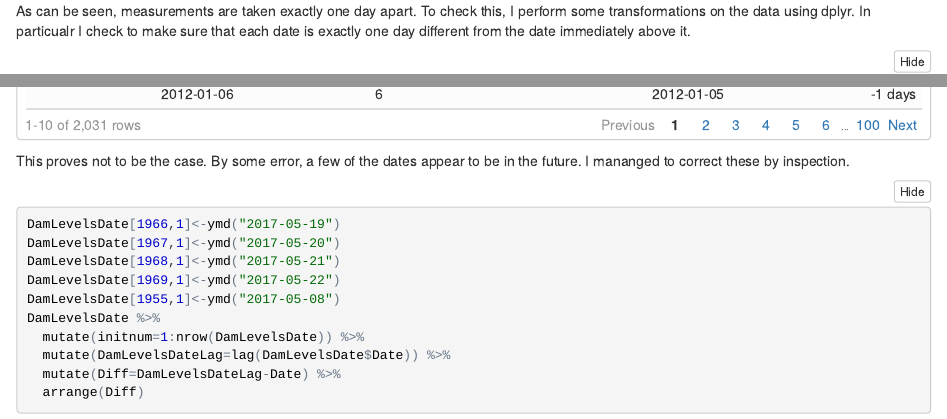
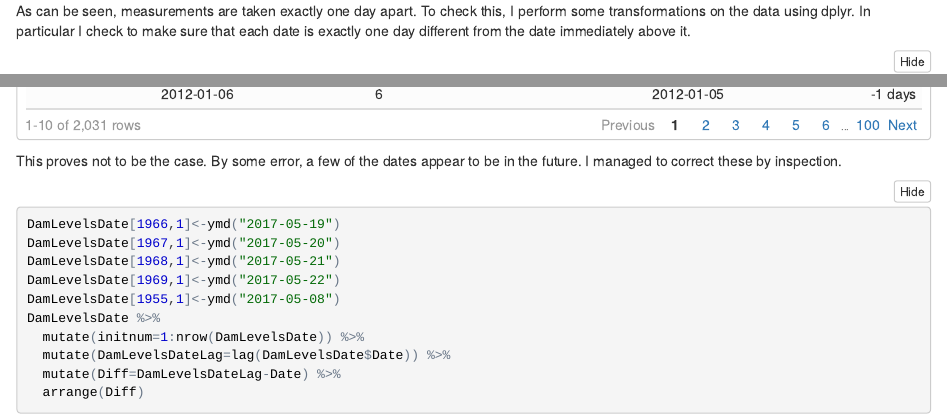
Before and after one commit to jameslairdsmith/WC_Dam_Levels, an R Markdown document (Cleaning_WC_Dam_Levels_Data.Rmd): the page in a window 1100 px wide, from 2030 px down, and a second part further down, joined at a grey line. The pictures show the output file Cleaning_WC_Dam_Levels_Data.nb.html that the author committed with the source, opened offline.

Commit message:
Minor Corrections

````diff
--- a/Cleaning_WC_Dam_Levels_Data.Rmd
+++ b/Cleaning_WC_Dam_Levels_Data.Rmd
@@ -1,8 +1,9 @@
 ---
 title: "Cleaning Western Cape Dam Levels Data"
 output:
+  word_document: default
+  html_notebook: default
   html_document: default
-  html_notebook: default
 ---
 
 
@@ -45,7 +46,7 @@ DamLevelsDate$Date<-dmy(DamLevelsDate$Date)
 DamLevelsDate
 ```
 
-As can be seen, measurements are taken exactly one day apart. To check this, I perform some transformations on the data using dplyr. In particualr I check to make sure that each date is exactly one day different from the date immediately above it.
+As can be seen, measurements are taken exactly one day apart. To check this, I perform some transformations on the data using dplyr. In particular I check to make sure that each date is exactly one day different from the date immediately above it.
 
 ```{r}
 library(dplyr)
@@ -57,7 +58,7 @@ DamLevelsDate %>%
   arrange(Diff)
 ```
 
-This proves not to be the case. By some error, a few of the dates appear to be in the future. I mananged to correct these by inspection.
+This proves not to be the case. By some error, a few of the dates appear to be in the future. I managed to correct these by inspection.
 
 ```{r}
 DamLevelsDate[1966,1]<-ymd("2017-05-19")
````
Also changed, not shown: Cleaning_WC_Dam_Levels_Data.nb.html.
